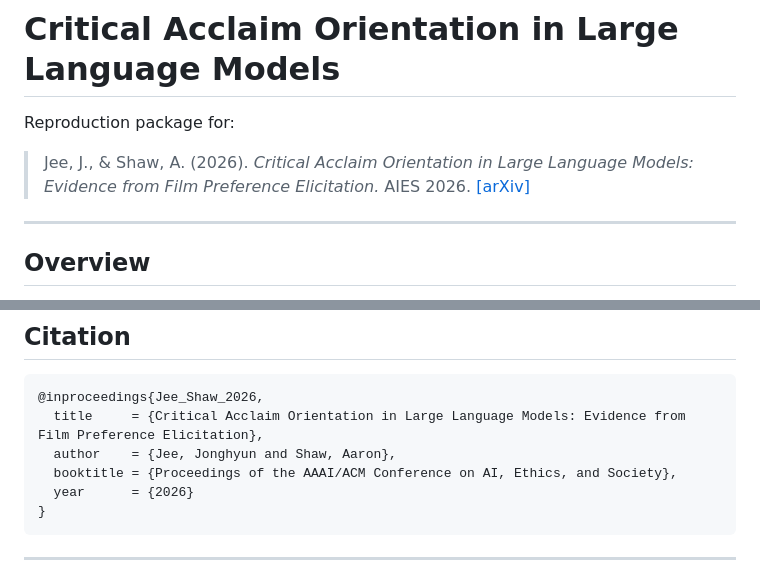
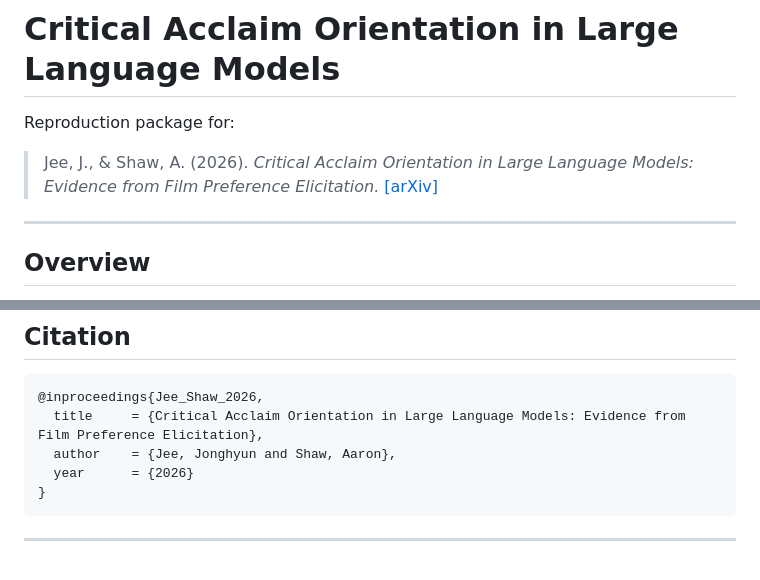
Before and after one commit to jonghyunjee/llm-film-preference, a Markdown page: README.md, 2 parts joined by grey strips. Rendered like a GitHub page.

````diff
--- a/README.md
+++ b/README.md
@@ -4,7 +4,7 @@ Reproduction package for:
 
 > Jee, J., & Shaw, A. (2026). *Critical Acclaim Orientation in Large
 > Language Models: Evidence from Film Preference Elicitation.*
-> AIES 2026. [[arXiv]](https://arxiv.org/abs/XXXX.XXXXX)
+> [[arXiv]](https://arxiv.org/abs/XXXX.XXXXX)
 
 ---
 
@@ -163,7 +163,6 @@ All models queried at temperature = 0.
 @inproceedings{Jee_Shaw_2026,
   title     = {Critical Acclaim Orientation in Large Language Models: Evidence from Film Preference Elicitation},
   author    = {Jee, Jonghyun and Shaw, Aaron},
-  booktitle = {Proceedings of the AAAI/ACM Conference on AI, Ethics, and Society},
   year      = {2026}
 }
 ```
````
